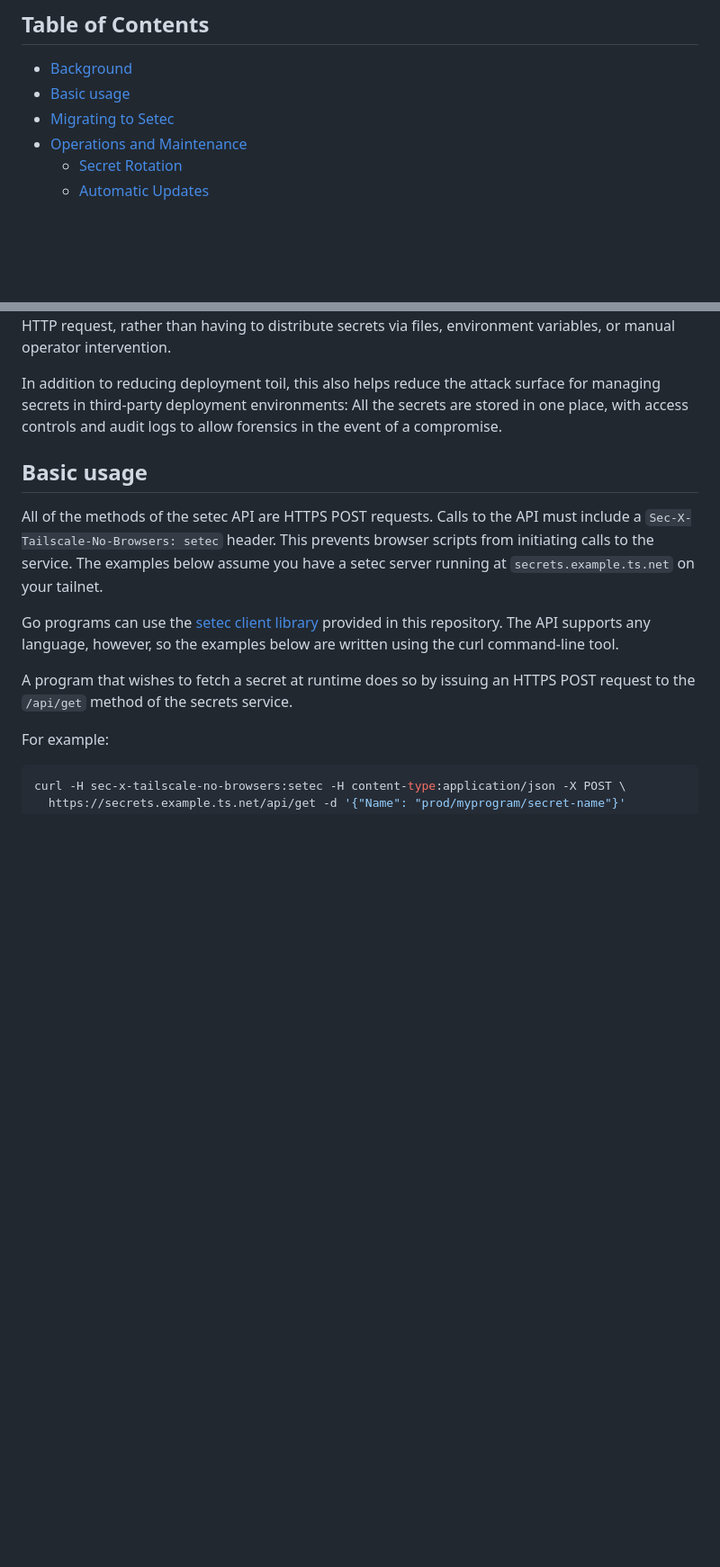
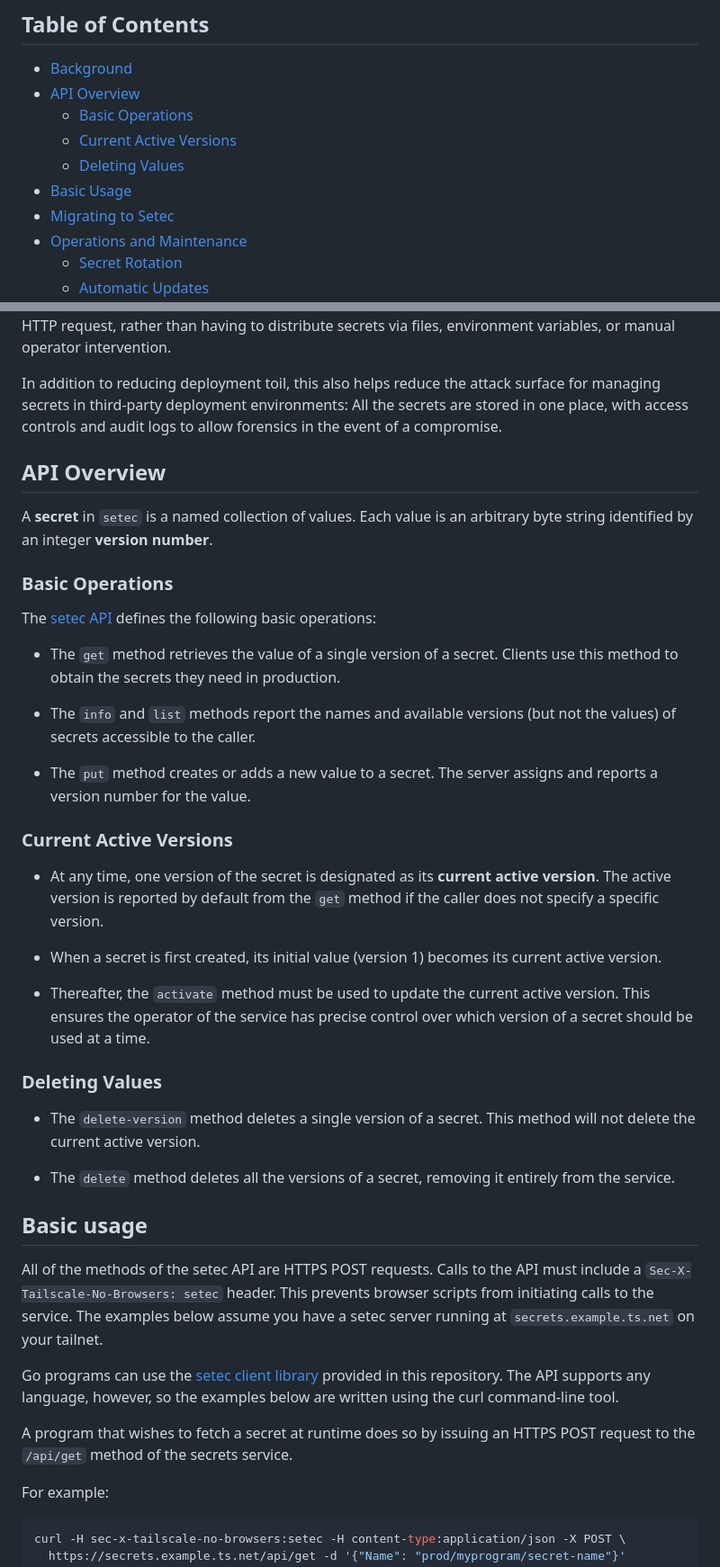
Before and after one commit to tailscale/setec, a Markdown page: docs/README.md, 2 parts joined by grey strips. Shown: that part at 90% size. Drawn GitHub-style; blank space fills up the shorter version.

Commit message:
docs: add an API Overview section

```diff
--- a/docs/README.md
+++ b/docs/README.md
@@ -3,7 +3,11 @@
 ## Table of Contents
 
 - [Background](#background)
-- [Basic usage](#basic-usage)
+- [API Overview](#api-overview)
+   - [Basic Operations](#basic-operations)
+   - [Current Active Versions](#current-active-versions)
+   - [Deleting Values](#deleting-values)
+- [Basic Usage](#basic-usage)
 - [Migrating to Setec](#migrating-to-setec)
 - [Operations and Maintenance](#operations-and-maintenance)
    - [Secret Rotation](#secret-rotation)
@@ -39,6 +43,47 @@ In addition to reducing deployment toil, this also helps reduce the attack
 surface for managing secrets in third-party deployment environments: All the
 secrets are stored in one place, with access controls and audit logs to allow
 forensics in the event of a compromise.
+
+
+## API Overview
+
+A **secret** in `setec` is a named collection of values. Each value is an
+arbitrary byte string identified by an integer **version number**.
+
+### Basic Operations
+
+The [setec API](api.md) defines the following basic operations:
+
+- The `get` method retrieves the value of a single version of a secret.
+  Clients use this method to obtain the secrets they need in production.
+
+- The `info` and `list` methods report the names and available versions (but
+  not the values) of secrets accessible to the caller.
+
+- The `put` method creates or adds a new value to a secret. The server assigns
+  and reports a version number for the value.
+
+### Current Active Versions
+
+- At any time, one version of the secret is designated as its **current active
+  version**. The active version is reported by default from the `get` method if
+  the caller does not specify a specific version.
+
+- When a secret is first created, its initial value (version 1) becomes its
+  current active version.
+
+- Thereafter, the `activate` method must be used to update the current active
+  version. This ensures the operator of the service has precise control over
+  which version of a secret should be used at a time.
+
+### Deleting Values
+
+- The `delete-version` method deletes a single version of a secret.  This
+  method will not delete the current active version.
+
+- The `delete` method deletes all the versions of a secret, removing it
+  entirely from the service.
+
 
 ## Basic usage
 
```
Also changed, not shown: other parts of docs/README.md (+4 -0 lines).
